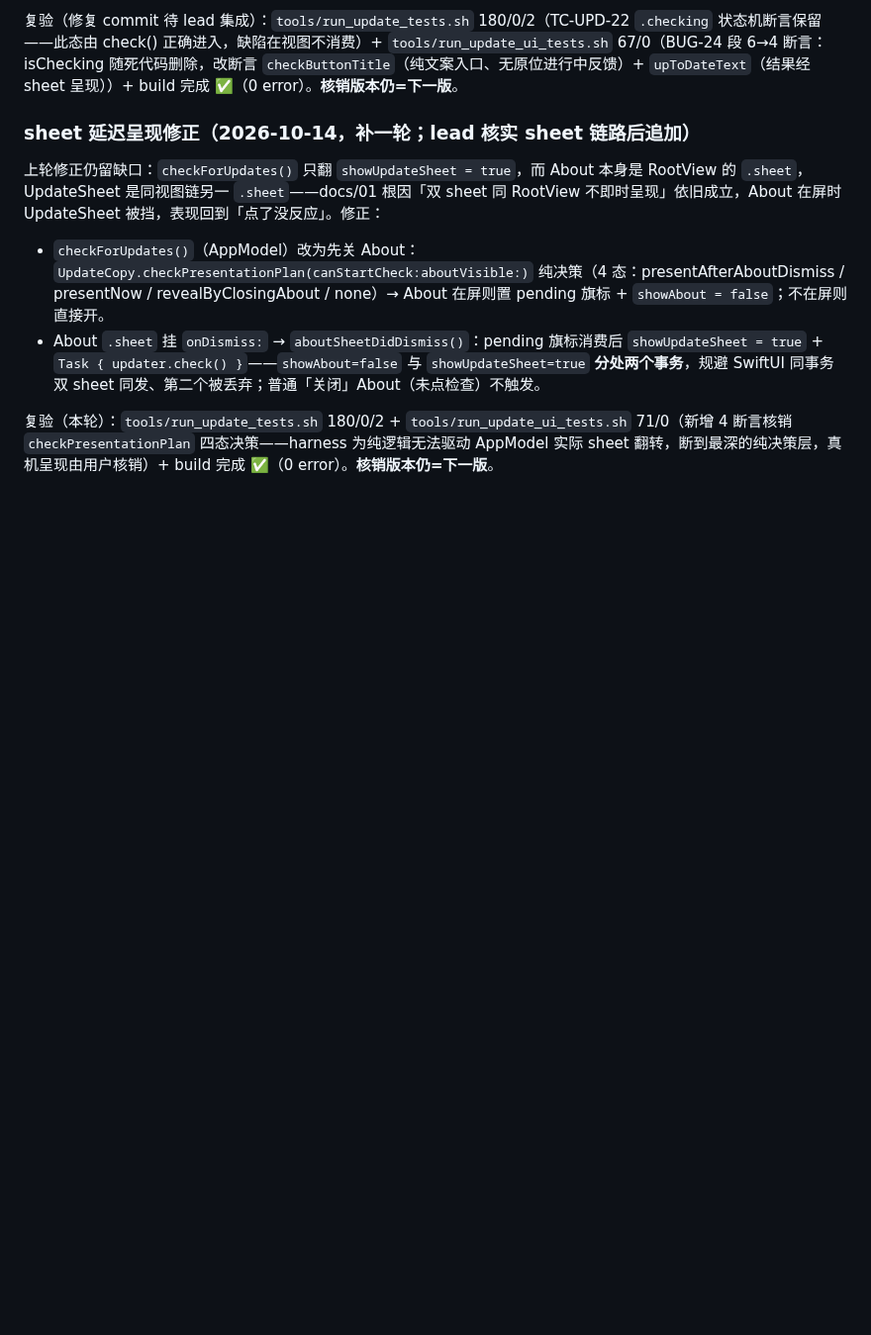
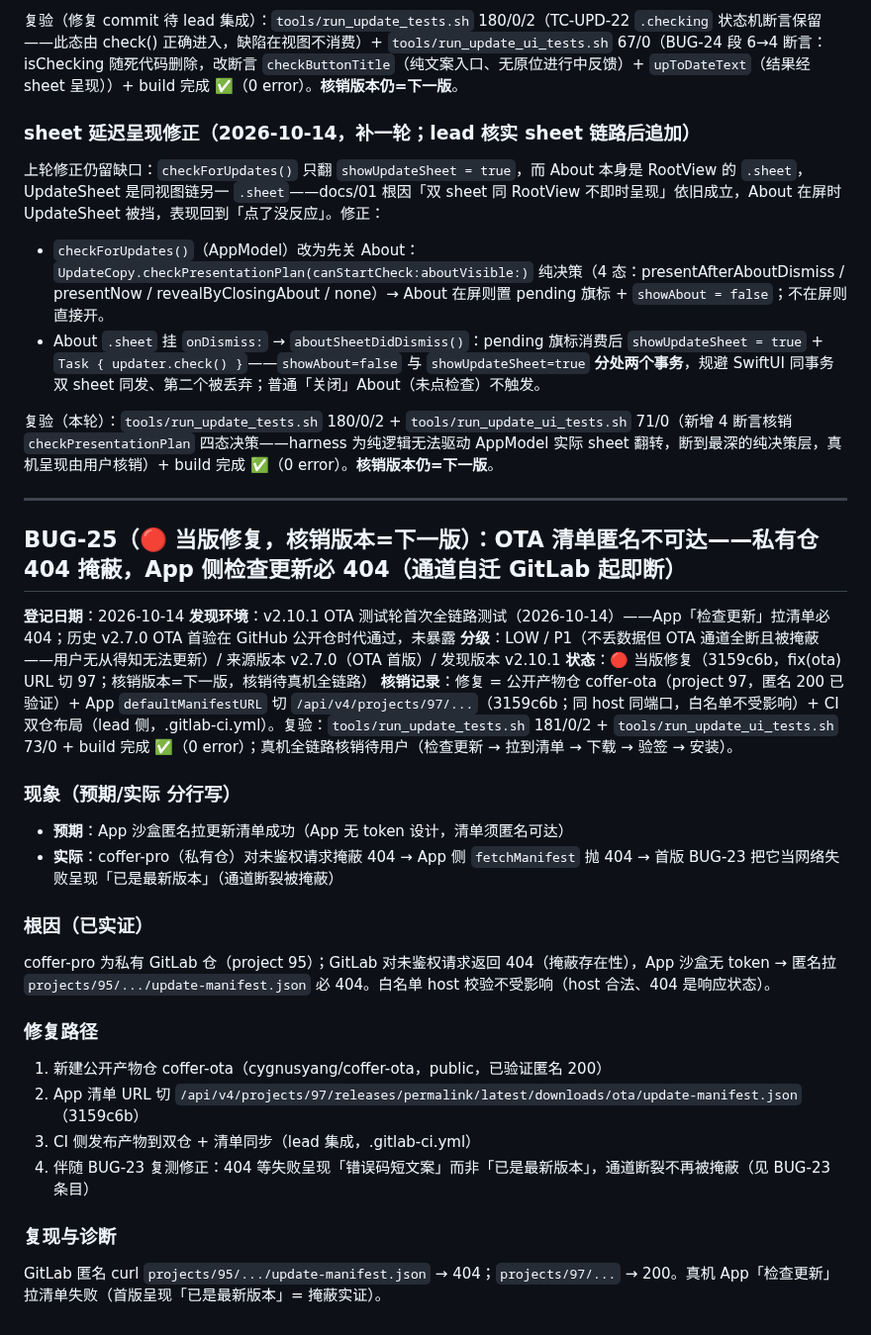
Before and after one commit to cygnusyang/coffer, a Markdown page: docs/01-KNOWN-ISSUES.md, the part around one of its changes. Shown at 99% size. GitHub-like rendering; blank space fills up the shorter version.

Commit message:
docs(ota): BUG-23 补记复测语义翻转 + 新登记 BUG-25（私有仓 404 掩蔽）+ 设计文档 URL 切 97

```diff
--- a/docs/01-KNOWN-ISSUES.md
+++ b/docs/01-KNOWN-ISSUES.md
@@ -1471,3 +1479,29 @@ Developer ID 产物在位跑 `tools/run_update_tests.sh` 三项 PASS；删产物
 - About `.sheet` 挂 `onDismiss:` → `aboutSheetDidDismiss()`：pending 旗标消费后 `showUpdateSheet = true` + `Task { updater.check() }`——`showAbout=false` 与 `showUpdateSheet=true` **分处两个事务**，规避 SwiftUI 同事务双 sheet 同发、第二个被丢弃；普通「关闭」About（未点检查）不触发。
 
 复验（本轮）：`tools/run_update_tests.sh` 180/0/2 + `tools/run_update_ui_tests.sh` 71/0（新增 4 断言核销 `checkPresentationPlan` 四态决策——harness 为纯逻辑无法驱动 AppModel 实际 sheet 翻转，断到最深的纯决策层，真机呈现由用户核销）+ build 完成 ✅（0 error）。**核销版本仍=下一版**。
+
+---
+
+## BUG-25（🔴 当版修复，核销版本=下一版）：OTA 清单匿名不可达——私有仓 404 掩蔽，App 侧检查更新必 404（通道自迁 GitLab 起即断）
+
+**登记日期**：2026-10-14
+**发现环境**：v2.10.1 OTA 测试轮首次全链路测试（2026-10-14）——App「检查更新」拉清单必 404；历史 v2.7.0 OTA 首验在 GitHub 公开仓时代通过，未暴露
+**分级**：LOW / P1（不丢数据但 OTA 通道全断且被掩蔽——用户无从得知无法更新）/ 来源版本 v2.7.0（OTA 首版）/ 发现版本 v2.10.1
+**状态**：🔴 当版修复（3159c6b，fix(ota) URL 切 97；核销版本=下一版，核销待真机全链路）
+**核销记录**：修复 = 公开产物仓 coffer-ota（project 97，匿名 200 已验证）+ App `defaultManifestURL` 切 `/api/v4/projects/97/...`（3159c6b；同 host 同端口，白名单不受影响）+ CI 双仓布局（lead 侧，.gitlab-ci.yml）。复验：`tools/run_update_tests.sh` 181/0/2 + `tools/run_update_ui_tests.sh` 73/0 + build 完成 ✅（0 error）；真机全链路核销待用户（检查更新 → 拉到清单 → 下载 → 验签 → 安装）。
+
+### 现象（预期/实际 分行写）
+- **预期**：App 沙盒匿名拉更新清单成功（App 无 token 设计，清单须匿名可达）
+- **实际**：coffer-pro（私有仓）对未鉴权请求掩蔽 404 → App 侧 `fetchManifest` 抛 404 → 首版 BUG-23 把它当网络失败呈现「已是最新版本」（通道断裂被掩蔽）
+
+### 根因（已实证）
+coffer-pro 为私有 GitLab 仓（project 95）；GitLab 对未鉴权请求返回 404（掩蔽存在性），App 沙盒无 token → 匿名拉 `projects/95/.../update-manifest.json` 必 404。白名单 host 校验不受影响（host 合法、404 是响应状态）。
+
+### 修复路径
+1. 新建公开产物仓 coffer-ota（cygnusyang/coffer-ota，public，已验证匿名 200）
+2. App 清单 URL 切 `/api/v4/projects/97/releases/permalink/latest/downloads/ota/update-manifest.json`（3159c6b）
+3. CI 侧发布产物到双仓 + 清单同步（lead 集成，.gitlab-ci.yml）
+4. 伴随 BUG-23 复测修正：404 等失败呈现「错误码短文案」而非「已是最新版本」，通道断裂不再被掩蔽（见 BUG-23 条目）
+
+### 复现与诊断
+GitLab 匿名 curl `projects/95/.../update-manifest.json` → 404；`projects/97/...` → 200。真机 App「检查更新」拉清单失败（首版呈现「已是最新版本」= 掩蔽实证）。
```
Also changed, not shown: other parts of docs/01-KNOWN-ISSUES.md (+8 -0 lines), docs/03-功能设计/11-OTA设计.md (+2 -0 lines).
